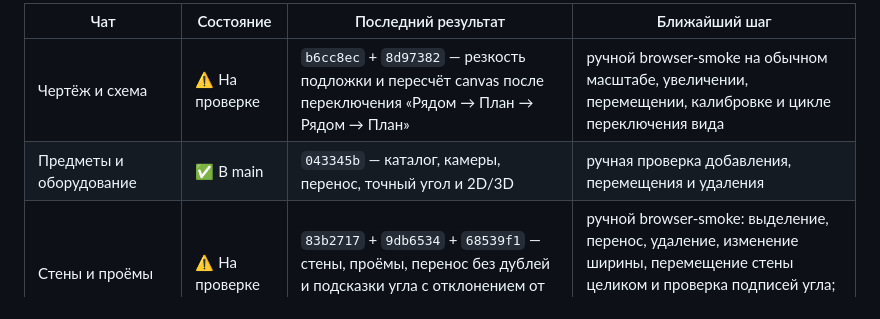
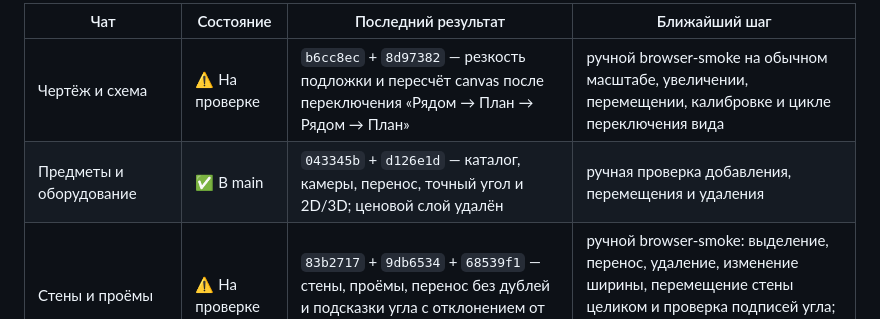
Before and after one commit to brandgrossmeister8-cmd/dentplan, a Markdown page: PROJECT_PLAN.md, the part around the change. Drawn GitHub-style.

```diff
--- a/PROJECT_PLAN.md
+++ b/PROJECT_PLAN.md
@@ -13,7 +13,7 @@
 | Чат | Состояние | Последний результат | Ближайший шаг |
 |---|---|---|---|
 | Чертёж и схема | ⚠️ На проверке | `b6cc8ec` + `8d97382` — резкость подложки и пересчёт canvas после переключения «Рядом → План → Рядом → План» | ручной browser-smoke на обычном масштабе, увеличении, перемещении, калибровке и цикле переключения вида |
-| Предметы и оборудование | ✅ В main | `043345b` — каталог, камеры, перенос, точный угол и 2D/3D | ручная проверка добавления, перемещения и удаления |
+| Предметы и оборудование | ✅ В main | `043345b` + `d126e1d` — каталог, камеры, перенос, точный угол и 2D/3D; ценовой слой удалён | ручная проверка добавления, перемещения и удаления |
 | Стены и проёмы | ⚠️ На проверке | `83b2717` + `9db6534` + `68539f1` — стены, проёмы, перенос без дублей и подсказки угла с отклонением от 90° | ручной browser-smoke: выделение, перенос, удаление, изменение ширины, перемещение стены целиком и проверка подписей угла; отдельно уточнить расстояния для самой стены |
 | Выгрузка данных | ✅ В main | `ff63592` — JSON, CSV и расширенный PDF с площадями и счётчиками | ручная проверка скачивания после редактирования |
 | Режимы проекта и нормативные рекомендации | ✅ В main | `debcfdb` + `e9465a7` — профили `dental/general`, сохранение/загрузка, Undo/Redo, фильтрация шаблонов и профильная выгрузка; источники подписаны как официальные записи | ручной browser-smoke переключателя, шаблонов и PDF; универсальные шаблоны для general — отдельная задача |
```
Also changed, not shown: TASK_CARDS.md (+13 -1 lines).
